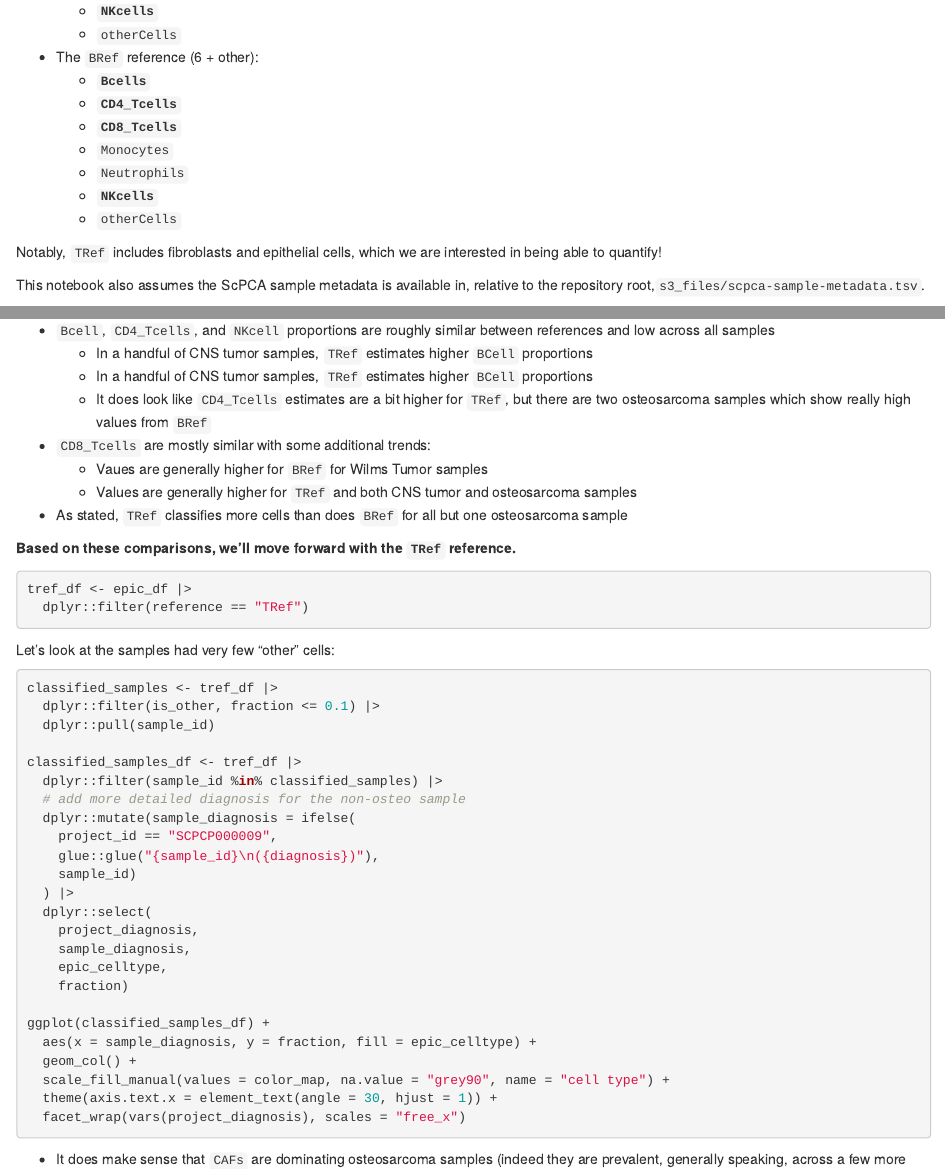
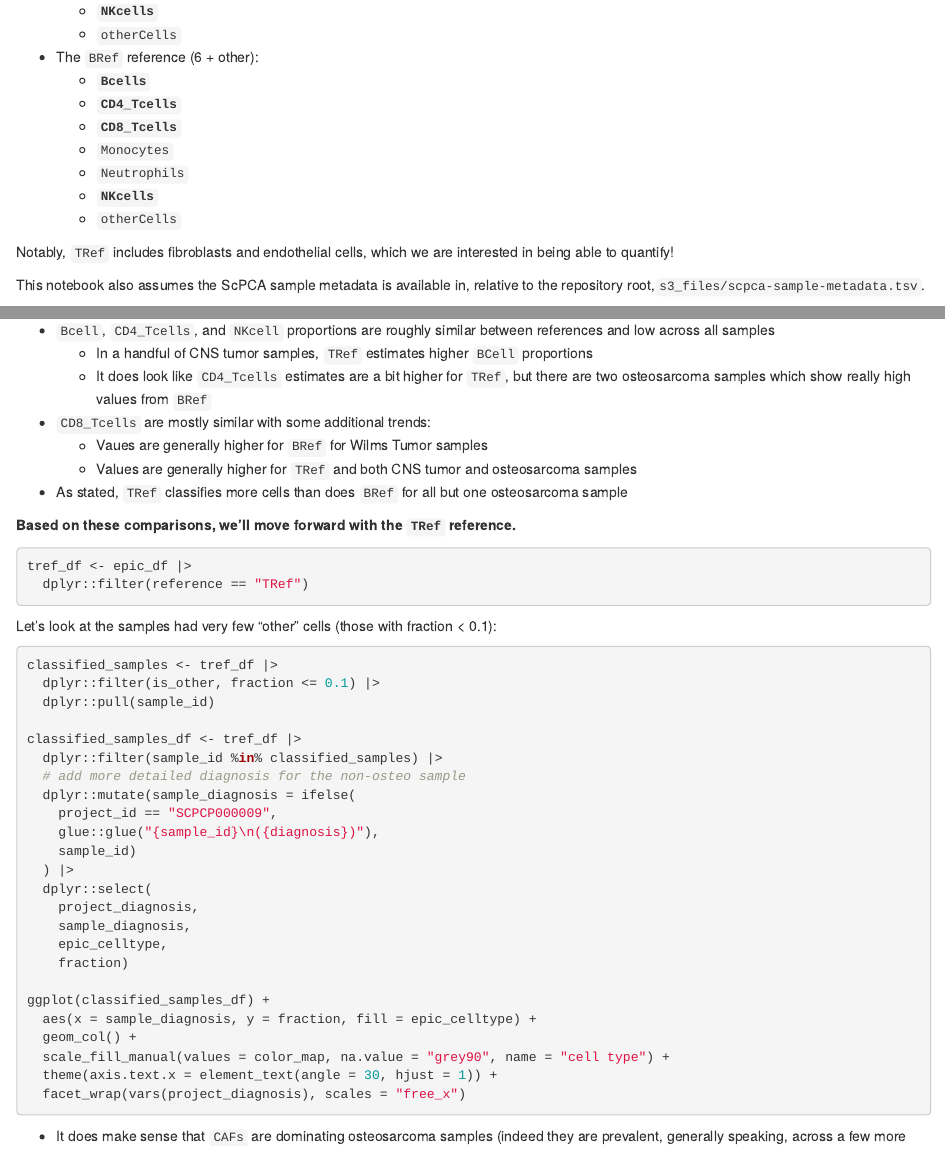
Before and after one commit to AlexsLemonade/scpca-paper-figures, an R Markdown document (analysis/bulk-deconvolution/exploratory-notebooks/explore-epic-results.Rmd): the page in a window 1100 px wide, from 360 px down, and a second part further down, joined at a grey line. Rendered offline with R 4.5, knitr and Pandoc, with nearby package versions; the code chunks are not run, so their results and figures are left out.

Commit message:
Apply suggestions from code review
Co-authored-by: Ally Hawkins <54039191+allyhawkins@users.noreply.github.com>

````diff
--- a/analysis/bulk-deconvolution/exploratory-notebooks/explore-epic-results.Rmd
+++ b/analysis/bulk-deconvolution/exploratory-notebooks/explore-epic-results.Rmd
@@ -30,7 +30,7 @@ These two distinct references estimate the proportions of the following cell typ
   - **`NKcells`**
   - `otherCells`
 
-Notably, `TRef` includes fibroblasts and epithelial cells, which we are interested in being able to quantify!
+Notably, `TRef` includes fibroblasts and endothelial cells, which we are interested in being able to quantify!
 
 This notebook also assumes the ScPCA sample metadata is available in, relative to the repository root,` s3_files/scpca-sample-metadata.tsv`.
 
@@ -238,7 +238,6 @@ From all above comparisons, we see these trends:
 
 * `Bcell`, `CD4_Tcells`,  and `NKcell` proportions are roughly similar between references and low across all samples
   * In a handful of CNS tumor samples, `TRef` estimates higher `BCell` proportions
-  * In a handful of CNS tumor samples, `TRef` estimates higher `BCell` proportions
   * It does look like `CD4_Tcells` estimates are a bit higher for `TRef`, but there are two osteosarcoma samples which show really high values from `BRef`
 * `CD8_Tcells` are mostly similar with some additional trends:
   * Vaues are generally higher for `BRef` for Wilms Tumor samples
@@ -254,7 +253,7 @@ tref_df <- epic_df |>
 ```
 
 
-Let's look at the samples had very few "other" cells:
+Let's look at the samples had very few "other" cells (those with fraction < 0.1):
 
 ```{r}
 classified_samples <- tref_df |>
````
